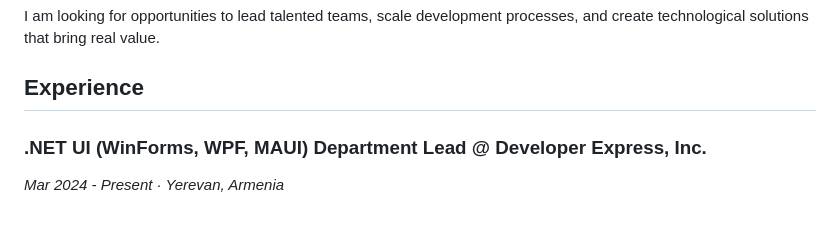
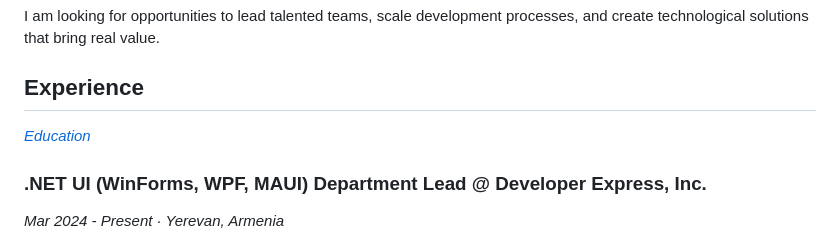
Before and after one commit to AntonKosenkoDX/AntonKosenkoDX.github.io, a Markdown page: cv.md, the part around the change. Drawn GitHub-style.

```diff
--- a/cv.md
+++ b/cv.md
@@ -22,6 +22,7 @@ My key strengths include dedication, attention to detail, and a strong commitmen
 I am looking for opportunities to lead talented teams, scale development processes, and create technological solutions that bring real value.
 
 ## Experience
+*[Education](#education)*
 
 ### .NET UI (WinForms, WPF, MAUI) Department Lead @ Developer Express, Inc.
 *Mar 2024 - Present · Yerevan, Armenia*
```
